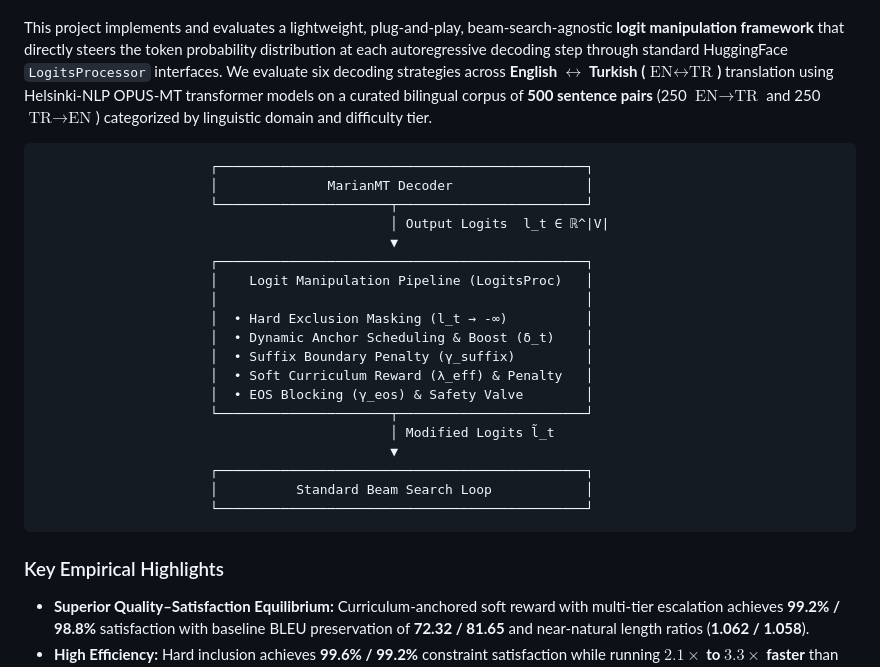
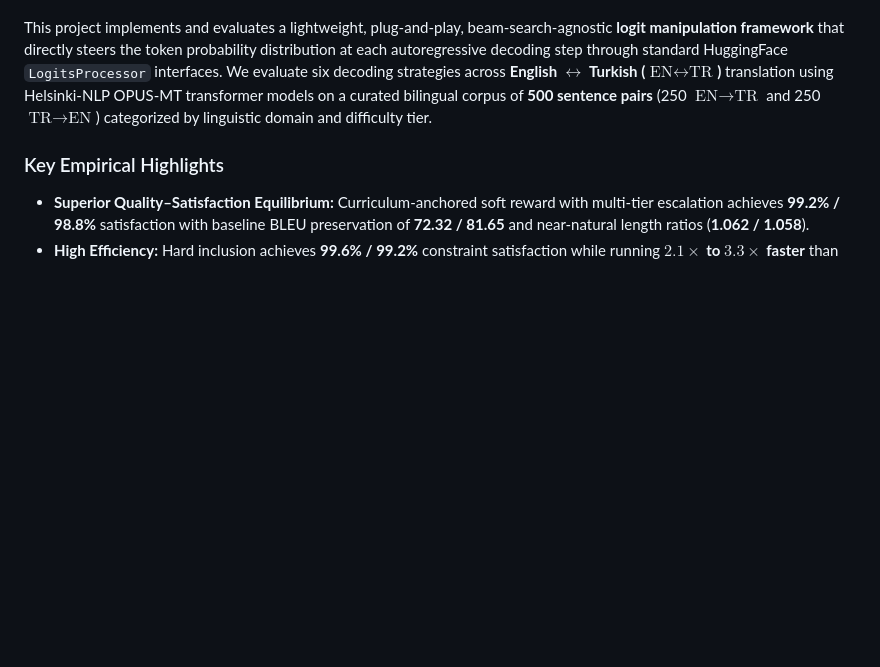
Before and after one commit to Alkem0s/lexically-constrained-decoding, a Markdown page: README.md, the part around one of its changes. GitHub-like rendering; blank space fills up the shorter version.

````diff
--- a/README.md
+++ b/README.md
@@ -11,28 +11,6 @@
 Lexically constrained decoding enables practitioners to inject domain-specific terminology, named entities, and standardized glossaries into Neural Machine Translation (NMT) outputs at inference time without requiring parameter fine-tuning or model retraining. While prevailing approaches modify the structural beam search algorithm—such as Grid Beam Search (GBS) and Dynamic Beam Allocation (DBA)—they often introduce severe computational overhead, complex multi-bank state tracking, and heightened susceptibility to ungrammatical sequence inflation when applied to morphologically rich agglutinative languages.
 
 This project implements and evaluates a lightweight, plug-and-play, beam-search-agnostic **logit manipulation framework** that directly steers the token probability distribution at each autoregressive decoding step through standard HuggingFace `LogitsProcessor` interfaces. We evaluate six decoding strategies across **English $\leftrightarrow$ Turkish ($\text{EN}\leftrightarrow\text{TR}$)** translation using Helsinki-NLP OPUS-MT transformer models on a curated bilingual corpus of **500 sentence pairs** (250 $\text{EN}\rightarrow\text{TR}$ and 250 $\text{TR}\rightarrow\text{EN}$) categorized by linguistic domain and difficulty tier.
-
-```
-                      ┌───────────────────────────────────────────────┐
-                      │              MarianMT Decoder                 │
-                      └──────────────────────┬────────────────────────┘
-                                             │ Output Logits  l_t ∈ ℝ^|V|
-                                             ▼
-                      ┌───────────────────────────────────────────────┐
-                      │    Logit Manipulation Pipeline (LogitsProc)   │
-                      │                                               │
-                      │  • Hard Exclusion Masking (l_t → -∞)          │
-                      │  • Dynamic Anchor Scheduling & Boost (δ_t)    │
-                      │  • Suffix Boundary Penalty (γ_suffix)         │
-                      │  • Soft Curriculum Reward (λ_eff) & Penalty   │
-                      │  • EOS Blocking (γ_eos) & Safety Valve        │
-                      └──────────────────────┬────────────────────────┘
-                                             │ Modified Logits l̃_t
-                                             ▼
-                      ┌───────────────────────────────────────────────┐
-                      │          Standard Beam Search Loop            │
-                      └───────────────────────────────────────────────┘
-```
 
 ### Key Empirical Highlights
 * **Superior Quality–Satisfaction Equilibrium:** Curriculum-anchored soft reward with multi-tier escalation achieves **99.2% / 98.8%** satisfaction with baseline BLEU preservation of **72.32 / 81.65** and near-natural length ratios (**1.062 / 1.058**).
````
Also changed, not shown: other parts of README.md (+14 -14 lines).
